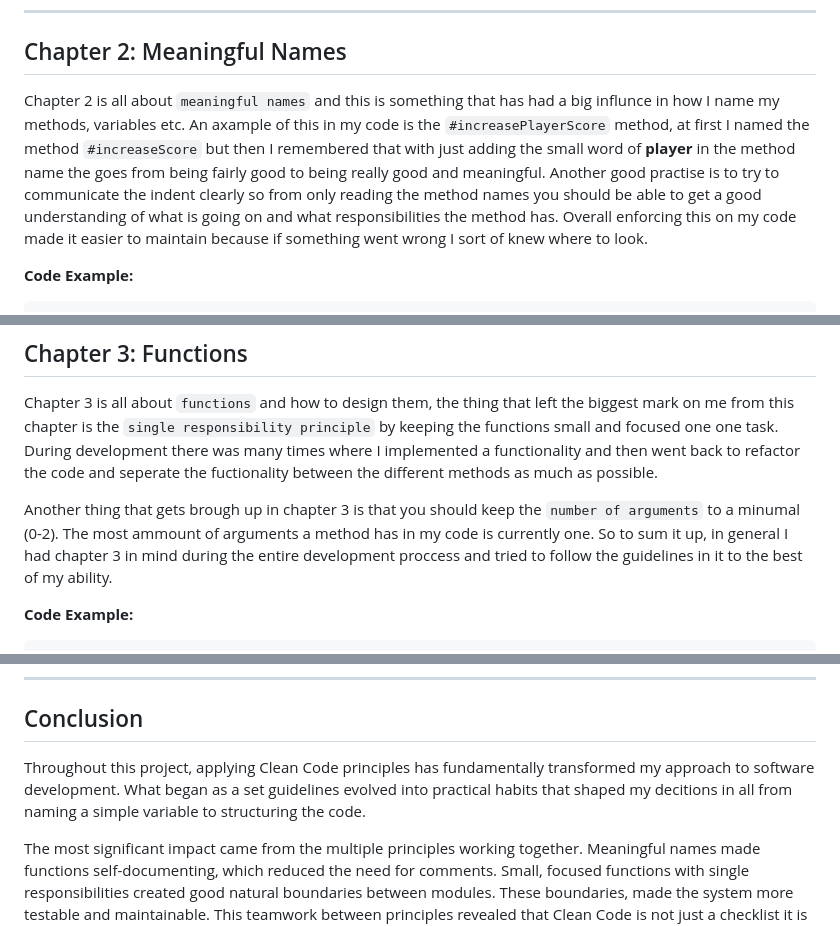
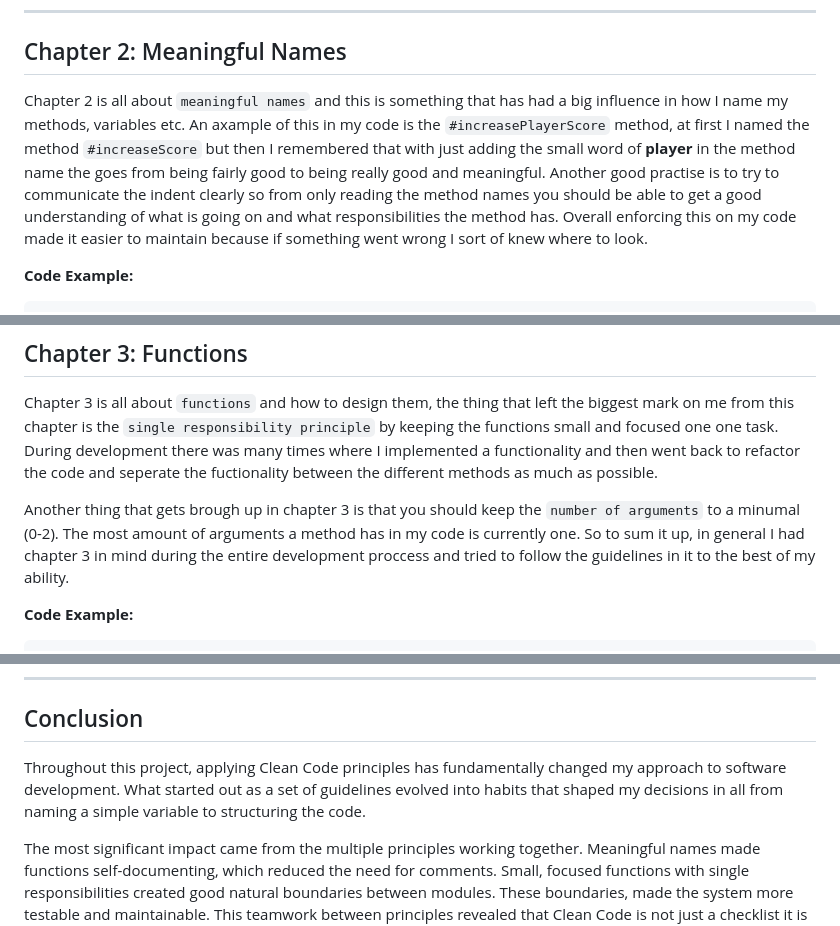
Before and after one commit to IsakThornqvist/Assignment-L3, a Markdown page: Reflection.md, 3 parts joined by grey strips. GitHub-like rendering.

````diff
--- a/Reflection.md
+++ b/Reflection.md
@@ -12,7 +12,7 @@ This reflection document examines how the principles from Robert C. Martin's "Cl
 ---
 
 ## Chapter 2: Meaningful Names
-Chapter 2 is all about `meaningful names` and this is something that has had a big influnce in how I name my methods, variables etc. An axample of this in my code is the `#increasePlayerScore` method, at first I named the method `#increaseScore` but then I remembered that with just adding the small word of **player** in the method name the goes from being fairly good to  being really good and meaningful. Another good practise is to try to communicate the indent clearly so from only reading the method names you should be able to get a good understanding of what is going on and what responsibilities the method has. Overall enforcing this on my code made it easier to maintain because if something went wrong I sort of knew where to look.
+Chapter 2 is all about `meaningful names` and this is something that has had a big influence in how I name my methods, variables etc. An axample of this in my code is the `#increasePlayerScore` method, at first I named the method `#increaseScore` but then I remembered that with just adding the small word of **player** in the method name the goes from being fairly good to  being really good and meaningful. Another good practise is to try to communicate the indent clearly so from only reading the method names you should be able to get a good understanding of what is going on and what responsibilities the method has. Overall enforcing this on my code made it easier to maintain because if something went wrong I sort of knew where to look.
 
 
 **Code Example:**
@@ -36,7 +36,7 @@ The code above handles the `name submission` of the players and shows the list o
 ## Chapter 3: Functions
 Chapter 3 is all about `functions` and how to design them, the thing that left the biggest mark on me from this chapter is the `single responsibility principle` by keeping the functions small and focused one one task. During development there was many times where I implemented a functionality and then went back to refactor the code and seperate the fuctionality between the different methods as much as possible.
 
-Another thing that gets brough up in chapter 3 is that you should keep the `number of arguments` to a minumal (0-2). The most ammount of arguments a method has in my code is currently one. So to sum it up, in general I had chapter 3 in mind during the entire development proccess and tried to follow the guidelines in it to the best of my ability.
+Another thing that gets brough up in chapter 3 is that you should keep the `number of arguments` to a minumal (0-2). The most amount of arguments a method has in my code is currently one. So to sum it up, in general I had chapter 3 in mind during the entire development proccess and tried to follow the guidelines in it to the best of my ability.
 
 **Code Example:**
 ```js
@@ -207,7 +207,7 @@ This modular system design allowed me to reason about the application at a highe
 ---
 
 ## Conclusion
-Throughout this project, applying Clean Code principles has fundamentally transformed my approach to software development. What began as a set guidelines evolved into practical habits that shaped my decitions in all from naming a simple variable to structuring the code.
+Throughout this project, applying Clean Code principles has fundamentally changed my approach to software development. What started out as a set of guidelines evolved into habits that shaped my decisions in all from naming a simple variable to structuring the code.
 
 The most significant impact came from the multiple principles working together. Meaningful names made functions self-documenting, which reduced the need for comments. Small, focused functions with single responsibilities created good natural boundaries between modules. These boundaries, made the system more testable and maintainable. This teamwork between principles revealed that Clean Code is not just a checklist it is a important proccess where each practice reinforces the others.
 
````
Also changed, not shown: README.md (+4 -3 lines), functionalRequirements.md (+1 -1 lines).
